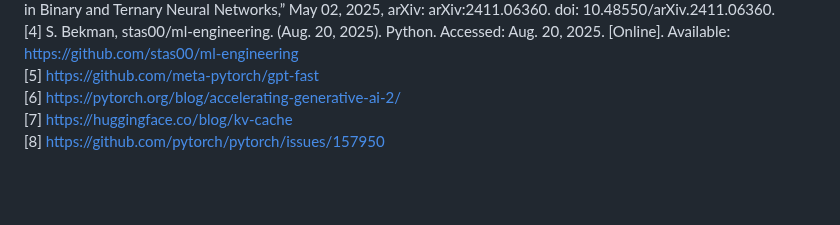
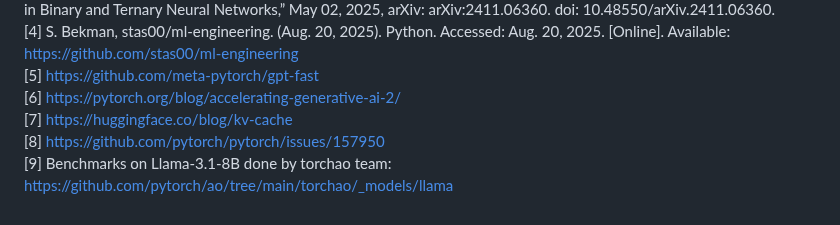
Before and after one commit to vipulSharma18/Getting-Started-with-Quantization, a Markdown page: README.md, the part around the change. GitHub-like rendering; blank space fills up the shorter version.

Commit message:
add torchao gpt-fast modifications based benchmark

```diff
--- a/README.md
+++ b/README.md
@@ -123,3 +123,4 @@ python -m low_bit_inference.torchinductor_fp8 configs/profile_inductor.yaml tps_
 [6] https://pytorch.org/blog/accelerating-generative-ai-2/
 [7] https://huggingface.co/blog/kv-cache
 [8] https://github.com/pytorch/pytorch/issues/157950
+[9] Benchmarks on Llama-3.1-8B done by torchao team: https://github.com/pytorch/ao/tree/main/torchao/_models/llama
```
